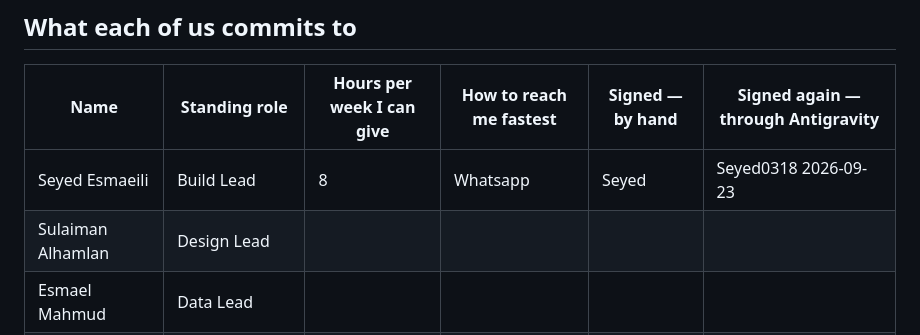
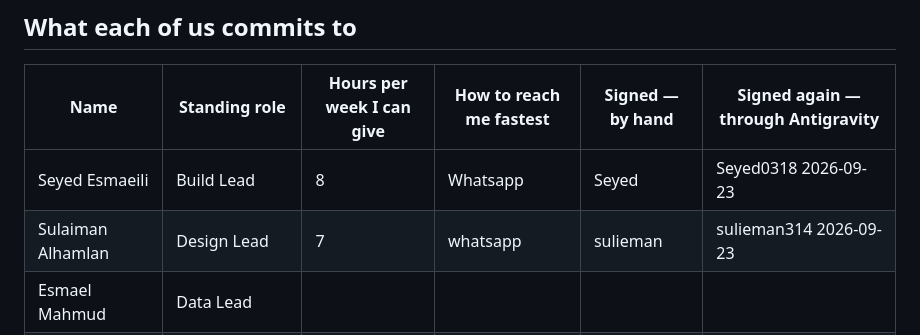
Before and after one commit to isom472-fall2026/team1, a Markdown page: docs/team-agreement.md, the part around the change. Rendered like a GitHub page.

Commit message:
docs(agreement): confirm Antigravity for sulieman alhamlan [#]

```diff
--- a/docs/team-agreement.md
+++ b/docs/team-agreement.md
@@ -18,7 +18,7 @@ than in week 10.
 | Name | Standing role | Hours per week I can give | How to reach me fastest | Signed — by hand | Signed again — through Antigravity |
 |---|---|---|---|---|---|
 | Seyed Esmaeili | Build Lead | 8 | Whatsapp | Seyed | Seyed0318 2026-09-23 |
-| Sulaiman Alhamlan | Design Lead |  |  |  |  |
+| Sulaiman Alhamlan | Design Lead | 7 | whatsapp  | sulieman | sulieman314 2026-09-23 |
 | Esmael Mahmud | Data Lead |  |  |  |  |
 | Ayoub Mohammed | Quality and FinOps Lead |  |  |  |  |
 | Mustafa Dashti | Client Lead |  |  |  |  |
```
